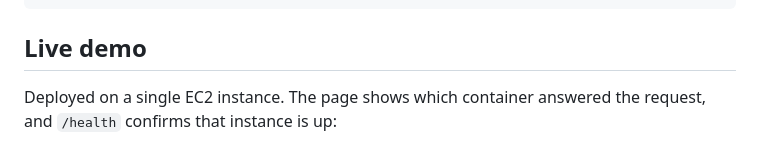
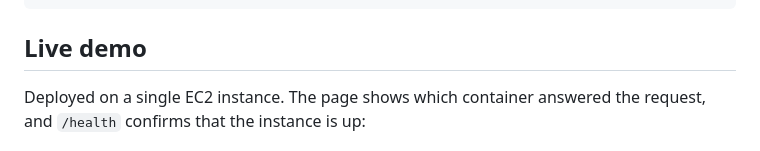
Before and after one commit to Jaydattadupade/nginx-load-balancer-demo, a Markdown page: README.md, the part around the change. GitHub-like rendering.

Commit message:
Fix typo in README about EC2 instance

```diff
--- a/README.md
+++ b/README.md
@@ -61,7 +61,7 @@ docker compose up -d --build --no-deps app3
 
 ## Live demo
 
-Deployed on a single EC2 instance. The page shows which container answered the request, and `/health` confirms that instance is up:
+Deployed on a single EC2 instance. The page shows which container answered the request, and `/health` confirms that the instance is up:
 
 ![Load balancer demo showing app3 serving the request](./screenshots/live-demo.png)
 
```
